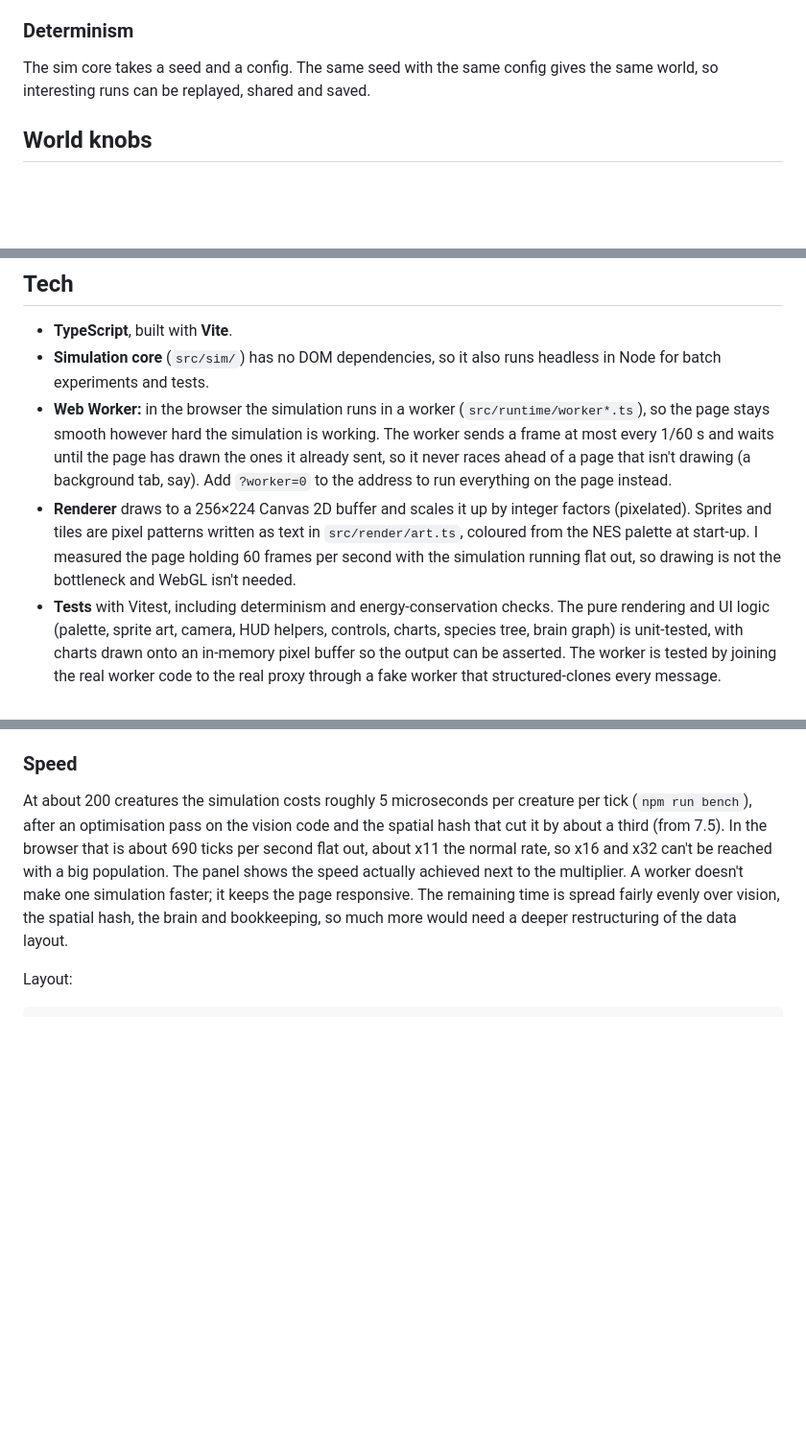
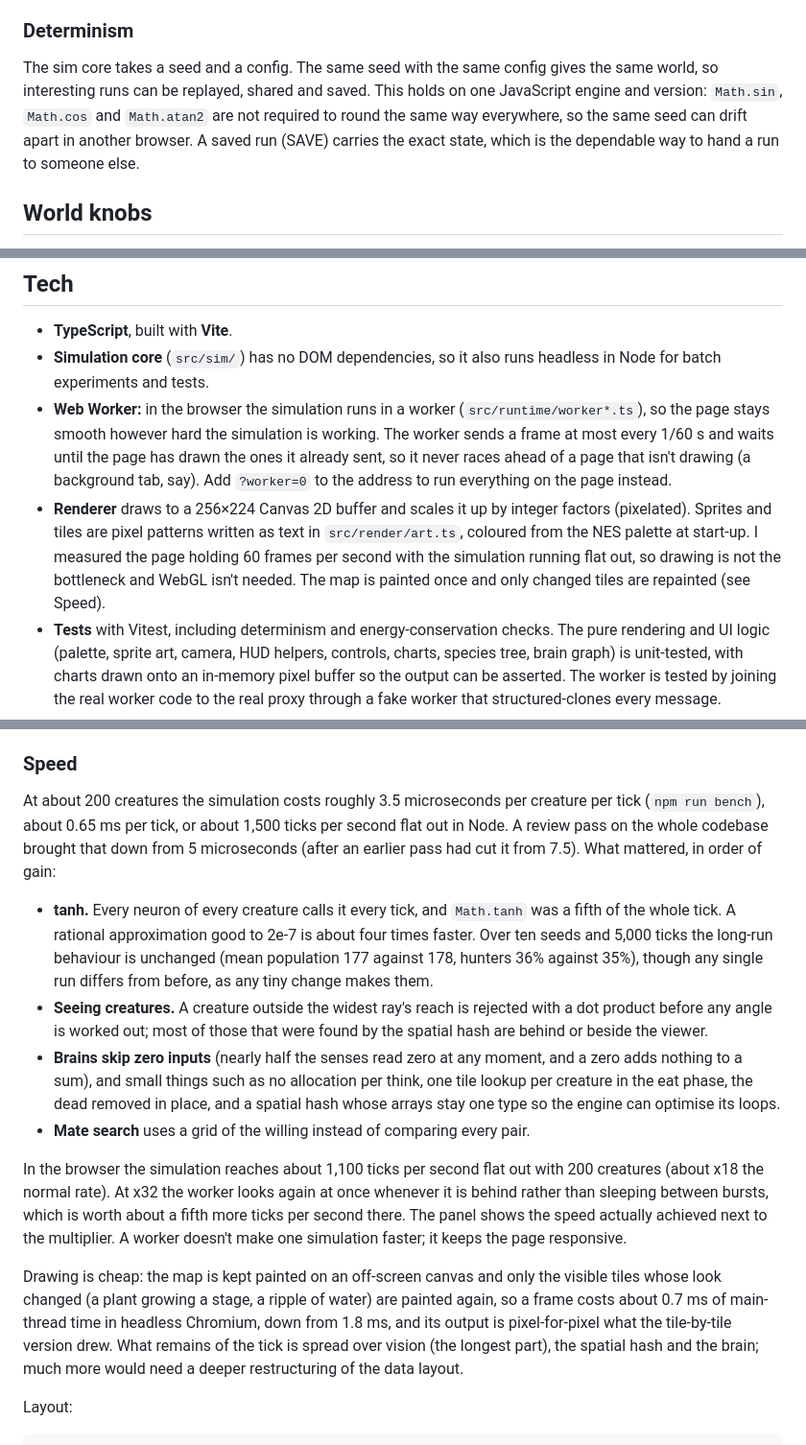
Before and after one commit to YaPanBytes/ArtiLife, a Markdown page: README.md, 3 parts joined by grey strips. Shown at 96% size. GitHub-like rendering; blank space fills up the shorter version.

Commit message:
Update the README's speed and determinism notes after the review
Co-Authored-By: Claude Sonnet 5.5 <noreply@anthropic.com>
Claude-Session: https://claude.ai/code/session_01CspBYaQXe2jUcnm3y85dEB

```diff
--- a/README.md
+++ b/README.md
@@ -90,7 +90,7 @@ Set `ISLANDS` above 1 (when making a world) and you get that many separate world
 
 ### Determinism
 
-The sim core takes a seed and a config. The same seed with the same config gives the same world, so interesting runs can be replayed, shared and saved.
+The sim core takes a seed and a config. The same seed with the same config gives the same world, so interesting runs can be replayed, shared and saved. This holds on one JavaScript engine and version: `Math.sin`, `Math.cos` and `Math.atan2` are not required to round the same way everywhere, so the same seed can drift apart in another browser. A saved run (SAVE) carries the exact state, which is the dependable way to hand a run to someone else.
 
 ## World knobs
 
@@ -175,14 +175,23 @@ ArtiLife looks like an 8-bit NES game, with the information density of Dwarf For
 - **TypeScript**, built with **Vite**.
 - **Simulation core** (`src/sim/`) has no DOM dependencies, so it also runs headless in Node for batch experiments and tests.
 - **Web Worker:** in the browser the simulation runs in a worker (`src/runtime/worker*.ts`), so the page stays smooth however hard the simulation is working. The worker sends a frame at most every 1/60 s and waits until the page has drawn the ones it already sent, so it never races ahead of a page that isn't drawing (a background tab, say). Add `?worker=0` to the address to run everything on the page instead.
-- **Renderer** draws to a 256×224 Canvas 2D buffer and scales it up by integer factors (pixelated). Sprites and tiles are pixel patterns written as text in `src/render/art.ts`, coloured from the NES palette at start-up. I measured the page holding 60 frames per second with the simulation running flat out, so drawing is not the bottleneck and WebGL isn't needed.
+- **Renderer** draws to a 256×224 Canvas 2D buffer and scales it up by integer factors (pixelated). Sprites and tiles are pixel patterns written as text in `src/render/art.ts`, coloured from the NES palette at start-up. I measured the page holding 60 frames per second with the simulation running flat out, so drawing is not the bottleneck and WebGL isn't needed. The map is painted once and only changed tiles are repainted (see Speed).
 - **Tests** with Vitest, including determinism and energy-conservation checks. The pure rendering and UI logic (palette, sprite art, camera, HUD helpers, controls, charts, species tree, brain graph) is unit-tested, with charts drawn onto an in-memory pixel buffer so the output can be asserted. The worker is tested by joining the real worker code to the real proxy through a fake worker that structured-clones every message.
 - **End-to-end tests** (`npm run e2e`) drive the built page in Chromium with Playwright, in both worker and page modes: running, pausing, clicking, dragging, every panel tab, live rules, presets, share links, save and load, screenshots, sound, and that the console stays free of errors.
 - **Runtime layer:** the renderer and panel never touch the simulation directly. They read a `Scene` (flat arrays of creature data), a `CreatureDetail` for the followed creature and an `Analysis` (history, species, events), produced by `SimHost` (on the page or in the worker). That keeps drawing independent of how the simulation is run.
 
 ### Speed
 
-At about 200 creatures the simulation costs roughly 5 microseconds per creature per tick (`npm run bench`), after an optimisation pass on the vision code and the spatial hash that cut it by about a third (from 7.5). In the browser that is about 690 ticks per second flat out, about x11 the normal rate, so x16 and x32 can't be reached with a big population. The panel shows the speed actually achieved next to the multiplier. A worker doesn't make one simulation faster; it keeps the page responsive. The remaining time is spread fairly evenly over vision, the spatial hash, the brain and bookkeeping, so much more would need a deeper restructuring of the data layout.
+At about 200 creatures the simulation costs roughly 3.5 microseconds per creature per tick (`npm run bench`), about 0.65 ms per tick, or about 1,500 ticks per second flat out in Node. A review pass on the whole codebase brought that down from 5 microseconds (after an earlier pass had cut it from 7.5). What mattered, in order of gain:
+
+- **tanh.** Every neuron of every creature calls it every tick, and `Math.tanh` was a fifth of the whole tick. A rational approximation good to 2e-7 is about four times faster. Over ten seeds and 5,000 ticks the long-run behaviour is unchanged (mean population 177 against 178, hunters 36% against 35%), though any single run differs from before, as any tiny change makes them.
+- **Seeing creatures.** A creature outside the widest ray's reach is rejected with a dot product before any angle is worked out; most of those that were found by the spatial hash are behind or beside the viewer.
+- **Brains skip zero inputs** (nearly half the senses read zero at any moment, and a zero adds nothing to a sum), and small things such as no allocation per think, one tile lookup per creature in the eat phase, the dead removed in place, and a spatial hash whose arrays stay one type so the engine can optimise its loops.
+- **Mate search** uses a grid of the willing instead of comparing every pair.
+
+In the browser the simulation reaches about 1,100 ticks per second flat out with 200 creatures (about x18 the normal rate). At x32 the worker looks again at once whenever it is behind rather than sleeping between bursts, which is worth about a fifth more ticks per second there. The panel shows the speed actually achieved next to the multiplier. A worker doesn't make one simulation faster; it keeps the page responsive.
+
+Drawing is cheap: the map is kept painted on an off-screen canvas and only the visible tiles whose look changed (a plant growing a stage, a ripple of water) are painted again, so a frame costs about 0.7 ms of main-thread time in headless Chromium, down from 1.8 ms, and its output is pixel-for-pixel what the tile-by-tile version drew. What remains of the tick is spread over vision (the longest part), the spatial hash and the brain; much more would need a deeper restructuring of the data layout.
 
 Layout:
 
```
